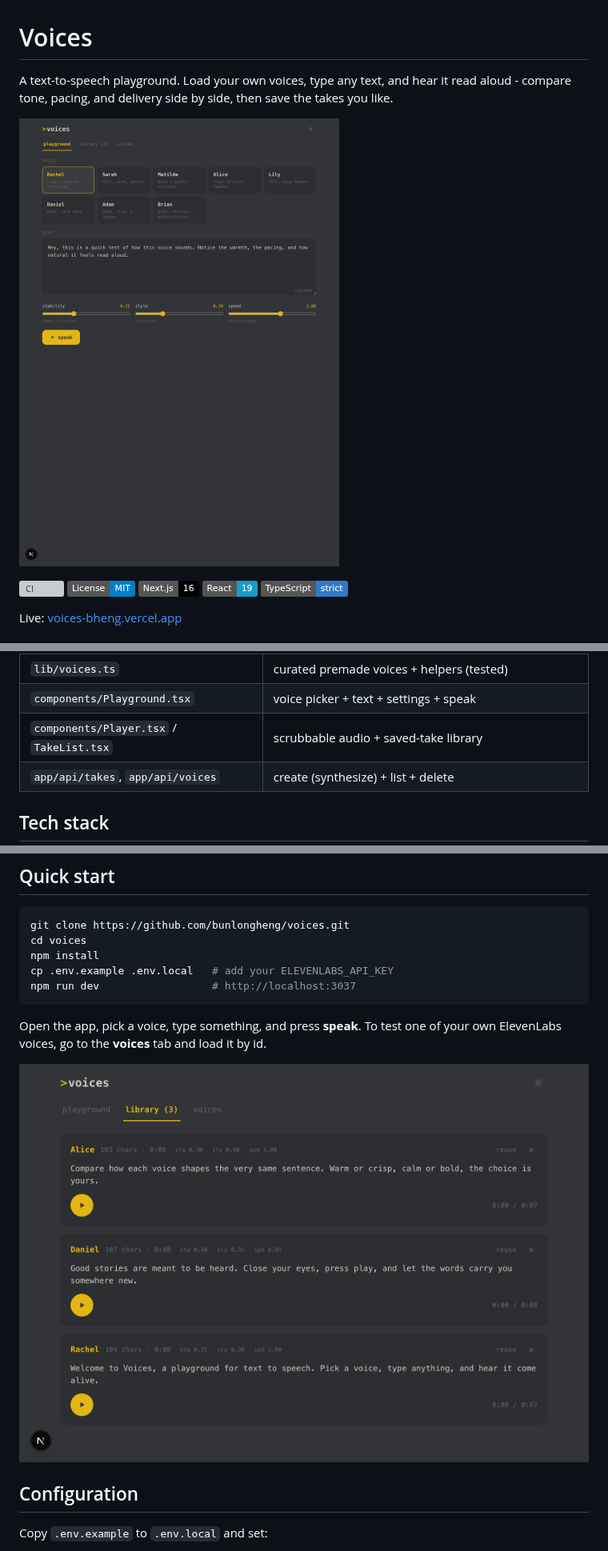
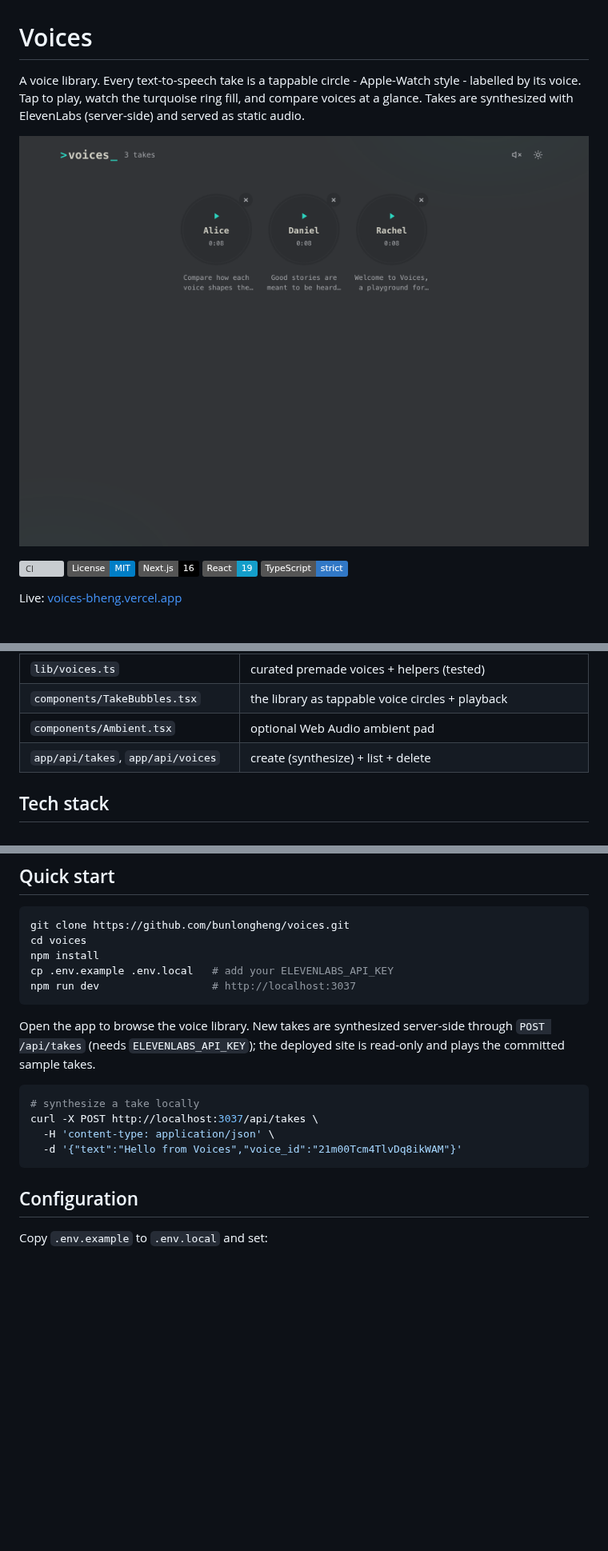
Before and after one commit to bunlongheng/voices, a Markdown page: README.md, 3 parts joined by grey strips. Shown at 80% size. Rendered like a GitHub page; pictures changed too: docs/screenshots/library.png, docs/screenshots/playground.png; badges without logos; blank space fills up the shorter version; grey boxes are pictures that could not be loaded.

````diff
--- a/README.md
+++ b/README.md
@@ -1,8 +1,8 @@
 # Voices
 
-A text-to-speech playground. Load your own voices, type any text, and hear it read aloud - compare tone, pacing, and delivery side by side, then save the takes you like.
+A voice library. Every text-to-speech take is a tappable circle - Apple-Watch style - labelled by its voice. Tap to play, watch the turquoise ring fill, and compare voices at a glance. Takes are synthesized with ElevenLabs (server-side) and served as static audio.
 
-![Voices playground](docs/screenshots/playground.png)
+![Voices library](docs/screenshots/library.png)
 
 [![CI](https://github.com/bunlongheng/voices/actions/workflows/ci.yml/badge.svg)](https://github.com/bunlongheng/voices/actions/workflows/ci.yml)
 [![License: MIT](https://img.shields.io/badge/License-MIT-blue.svg)](LICENSE)
@@ -76,8 +76,8 @@ flowchart LR
 | `lib/audio.ts` | audio file paths + public URLs (separate from the DB) |
 | `lib/auth.ts` / `lib/rate-limit.ts` | write gate (local/LAN or bearer) + per-caller synth limit (tested) |
 | `lib/voices.ts` | curated premade voices + helpers (tested) |
-| `components/Playground.tsx` | voice picker + text + settings + speak |
-| `components/Player.tsx` / `TakeList.tsx` | scrubbable audio + saved-take library |
+| `components/TakeBubbles.tsx` | the library as tappable voice circles + playback |
+| `components/Ambient.tsx` | optional Web Audio ambient pad |
 | `app/api/takes`, `app/api/voices` | create (synthesize) + list + delete |
 
 ## Tech stack
@@ -98,10 +98,16 @@ cp .env.example .env.local   # add your ELEVENLABS_API_KEY
 npm run dev                  # http://localhost:3037
 ```
 
-Open the app, pick a voice, type something, and press **speak**. To test one of your own
-ElevenLabs voices, go to the **voices** tab and load it by id.
+Open the app to browse the voice library. New takes are synthesized server-side through
+`POST /api/takes` (needs `ELEVENLABS_API_KEY`); the deployed site is read-only and plays
+the committed sample takes.
 
-![Library](docs/screenshots/library.png)
+```bash
+# synthesize a take locally
+curl -X POST http://localhost:3037/api/takes \
+  -H 'content-type: application/json' \
+  -d '{"text":"Hello from Voices","voice_id":"21m00Tcm4TlvDq8ikWAM"}'
+```
 
 ## Configuration
 
````
Also changed, not shown: other parts of README.md (+8 -8 lines), CONTRIBUTING.md (+1 -1 lines), docs/screenshots/mobile.png, 14 other files.
